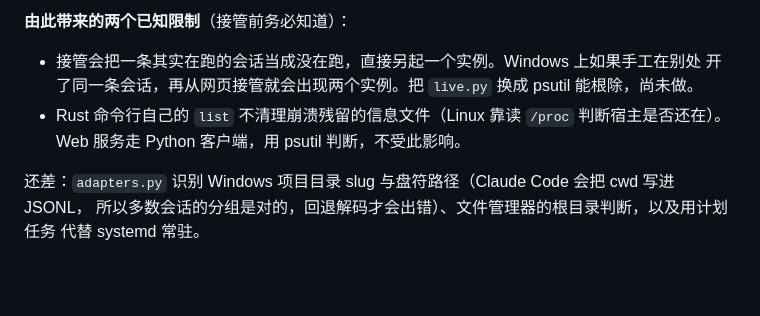
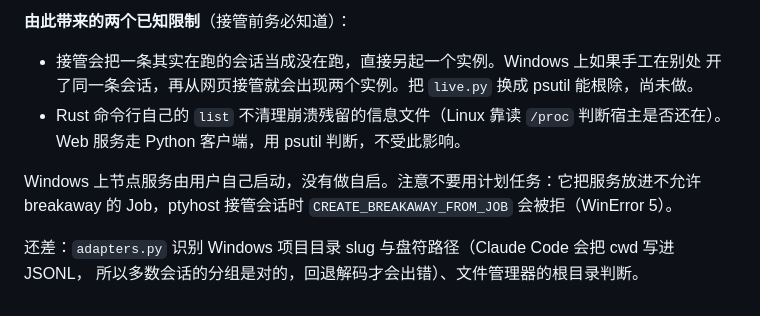
Before and after one commit to zengjian513f/agenthub, a Markdown page: docs/session-host.md, the part around the change. GitHub-like rendering; blank space fills up the shorter version.

Commit message:
Do not auto-start the node service on Windows
A scheduled task puts the service in a job that forbids breakaway, so
ptyhost's CREATE_BREAKAWAY_FROM_JOB is refused and taking over a session
fails with WinError 5. Nothing in this project needs an autostart on
Windows; the node service is started by hand when it is wanted.

Co-Authored-By: Claude Opus 5 (1M context) <noreply@anthropic.com>
Claude-Session: https://claude.ai/code/session_0126DPmzzQ9sziBovcVuTWp3

```diff
--- a/docs/session-host.md
+++ b/docs/session-host.md
@@ -150,6 +150,8 @@ Rust 单测覆盖屏幕模型（滚动历史分页、软换行合并、宽字符
 - Rust 命令行自己的 `list` 不清理崩溃残留的信息文件（Linux 靠读 `/proc` 判断宿主是否还在）。
   Web 服务走 Python 客户端，用 psutil 判断，不受此影响。
 
+Windows 上节点服务由用户自己启动，没有做自启。注意不要用计划任务：它把服务放进不允许
+breakaway 的 Job，ptyhost 接管会话时 `CREATE_BREAKAWAY_FROM_JOB` 会被拒（WinError 5）。
+
 还差：`adapters.py` 识别 Windows 项目目录 slug 与盘符路径（Claude Code 会把 cwd 写进 JSONL，
-所以多数会话的分组是对的，回退解码才会出错）、文件管理器的根目录判断，以及用计划任务
-代替 systemd 常驻。
+所以多数会话的分组是对的，回退解码才会出错）、文件管理器的根目录判断。
```
